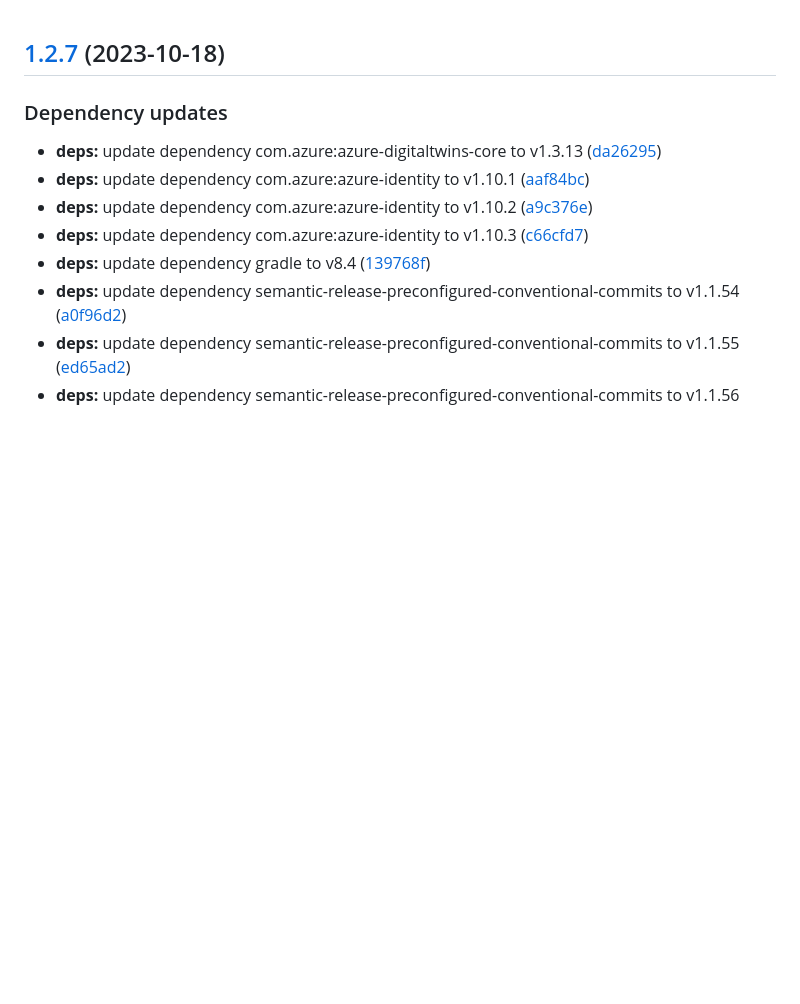
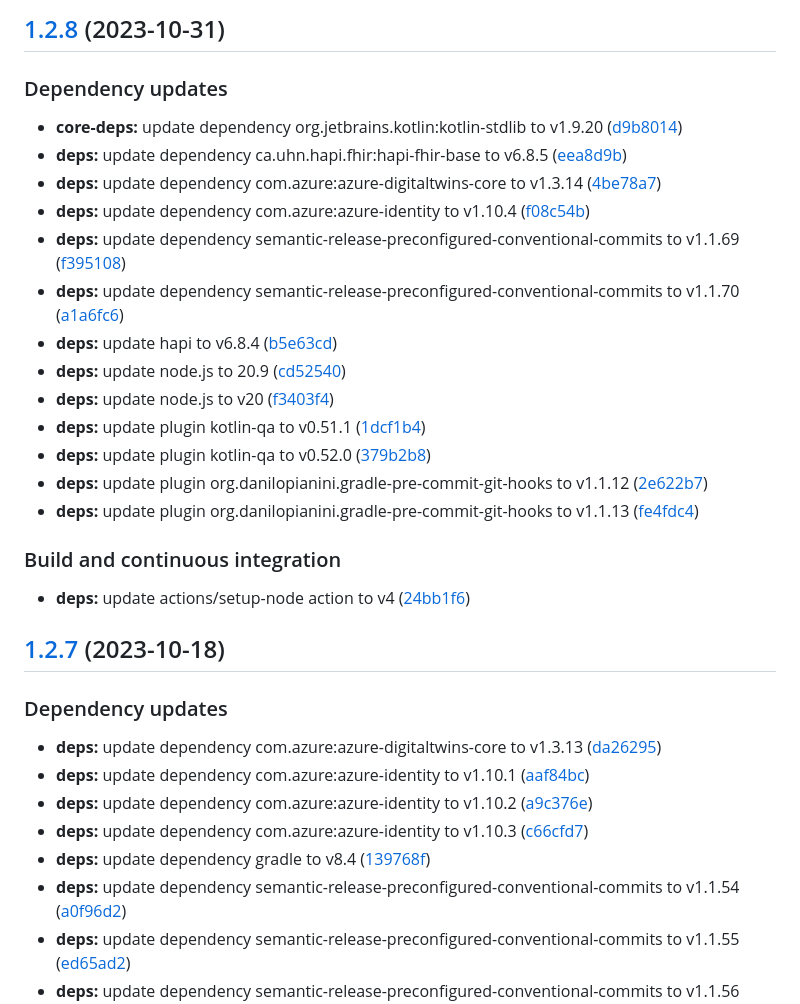
Before and after one commit to SmartOperatingBlock/medical-instrument-integration-microservice, a Markdown page: CHANGELOG.md, the part around the change. Rendered like a GitHub page; blank space fills up the shorter version.

Commit message:
chore(release)!: [skip ci] 1.2.8 released

```diff
--- a/CHANGELOG.md
+++ b/CHANGELOG.md
@@ -1,3 +1,27 @@
+## [1.2.8](https://github.com/SmartOperatingBlock/medical-instrument-integration-microservice/compare/1.2.7...1.2.8) (2023-10-31)
+
+
+### Dependency updates
+
+* **core-deps:** update dependency org.jetbrains.kotlin:kotlin-stdlib to v1.9.20 ([d9b8014](https://github.com/SmartOperatingBlock/medical-instrument-integration-microservice/commit/d9b8014c13cf2f5cd3cdb2aa1c2a3e499625ed37))
+* **deps:** update dependency ca.uhn.hapi.fhir:hapi-fhir-base to v6.8.5 ([eea8d9b](https://github.com/SmartOperatingBlock/medical-instrument-integration-microservice/commit/eea8d9b23abf379f3824dfabf51426025c63c73b))
+* **deps:** update dependency com.azure:azure-digitaltwins-core to v1.3.14 ([4be78a7](https://github.com/SmartOperatingBlock/medical-instrument-integration-microservice/commit/4be78a7078a16456b87a87706843ec479fb07943))
+* **deps:** update dependency com.azure:azure-identity to v1.10.4 ([f08c54b](https://github.com/SmartOperatingBlock/medical-instrument-integration-microservice/commit/f08c54b81b1b2edd2b5d76cc3a2a6f627026f6f7))
+* **deps:** update dependency semantic-release-preconfigured-conventional-commits to v1.1.69 ([f395108](https://github.com/SmartOperatingBlock/medical-instrument-integration-microservice/commit/f395108a02652766b48285a1b721cca50b9a11d0))
+* **deps:** update dependency semantic-release-preconfigured-conventional-commits to v1.1.70 ([a1a6fc6](https://github.com/SmartOperatingBlock/medical-instrument-integration-microservice/commit/a1a6fc641e1c5ffc581914d02740e0a9209d4e30))
+* **deps:** update hapi to v6.8.4 ([b5e63cd](https://github.com/SmartOperatingBlock/medical-instrument-integration-microservice/commit/b5e63cdfa5162cbf1bdbc3f57114356782ed206d))
+* **deps:** update node.js to 20.9 ([cd52540](https://github.com/SmartOperatingBlock/medical-instrument-integration-microservice/commit/cd52540e44d37eeab2c0fe169bcb94437e0cdf75))
+* **deps:** update node.js to v20 ([f3403f4](https://github.com/SmartOperatingBlock/medical-instrument-integration-microservice/commit/f3403f45a3faf93e1deaa17281f2a7086cde1781))
+* **deps:** update plugin kotlin-qa to v0.51.1 ([1dcf1b4](https://github.com/SmartOperatingBlock/medical-instrument-integration-microservice/commit/1dcf1b48facce8a38b23c489237f60a7befbd083))
+* **deps:** update plugin kotlin-qa to v0.52.0 ([379b2b8](https://github.com/SmartOperatingBlock/medical-instrument-integration-microservice/commit/379b2b830d06ab9a1cc4b5a4276e0129360f4be8))
+* **deps:** update plugin org.danilopianini.gradle-pre-commit-git-hooks to v1.1.12 ([2e622b7](https://github.com/SmartOperatingBlock/medical-instrument-integration-microservice/commit/2e622b7c33eed39c1f9f2d786e7240980389bc60))
+* **deps:** update plugin org.danilopianini.gradle-pre-commit-git-hooks to v1.1.13 ([fe4fdc4](https://github.com/SmartOperatingBlock/medical-instrument-integration-microservice/commit/fe4fdc44f833b534524bb34de913cf08ed0a65a1))
+
+
+### Build and continuous integration
+
+* **deps:** update actions/setup-node action to v4 ([24bb1f6](https://github.com/SmartOperatingBlock/medical-instrument-integration-microservice/commit/24bb1f6114399c92057f7588335d60e179612e63))
+
 ## [1.2.7](https://github.com/SmartOperatingBlock/medical-instrument-integration-microservice/compare/1.2.6...1.2.7) (2023-10-18)
 
 
```
